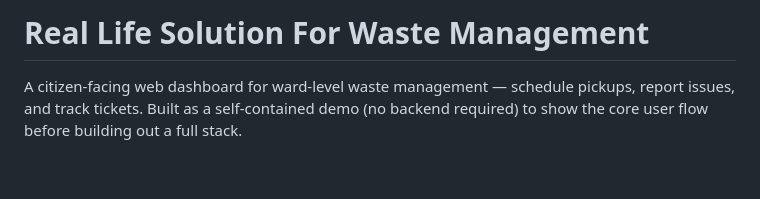
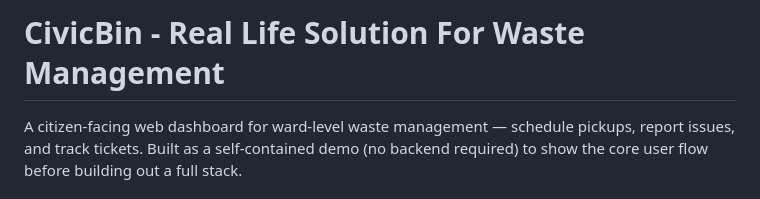
Before and after one commit to Narmatha137/Real-life-solution-for-waste-Management, a Markdown page: README.md, the part around one of its changes. Rendered like a GitHub page; blank space fills up the shorter version.

Commit message:
Update README.md with project branding and formatting

```diff
--- a/README.md
+++ b/README.md
@@ -1,4 +1,4 @@
-# Real Life Solution For Waste Management
+#  CivicBin - Real Life Solution For Waste Management
 
 A citizen-facing web dashboard for ward-level waste management — schedule pickups, report issues, and track tickets. Built as a self-contained demo (no backend required) to show the core user flow before building out a full stack.
 
```
Also changed, not shown: other parts of README.md (+9 -9 lines).
